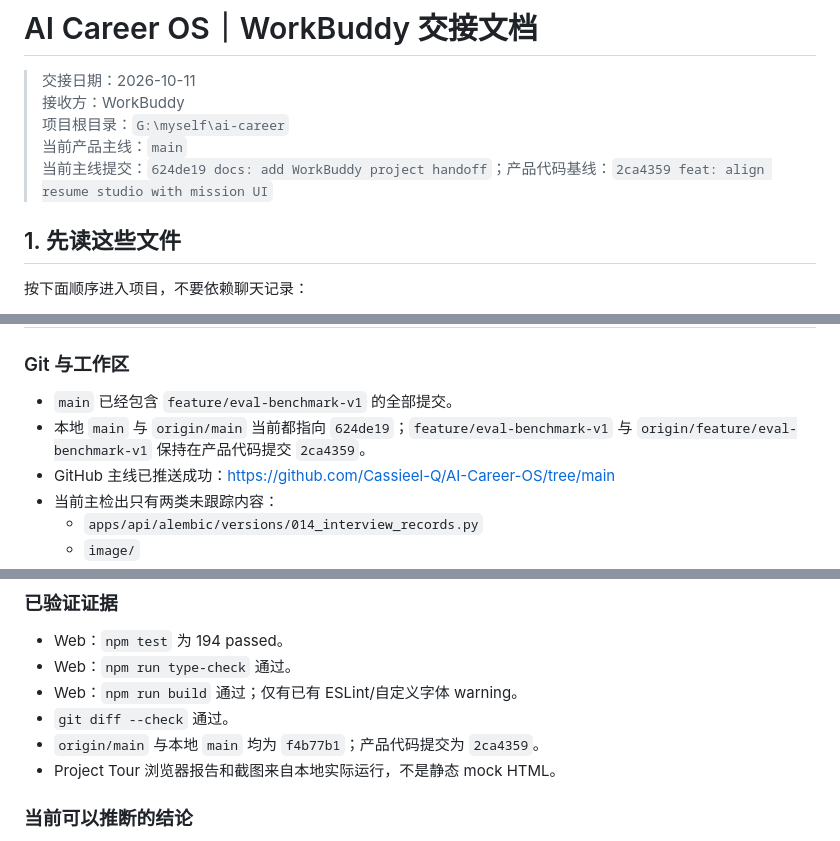
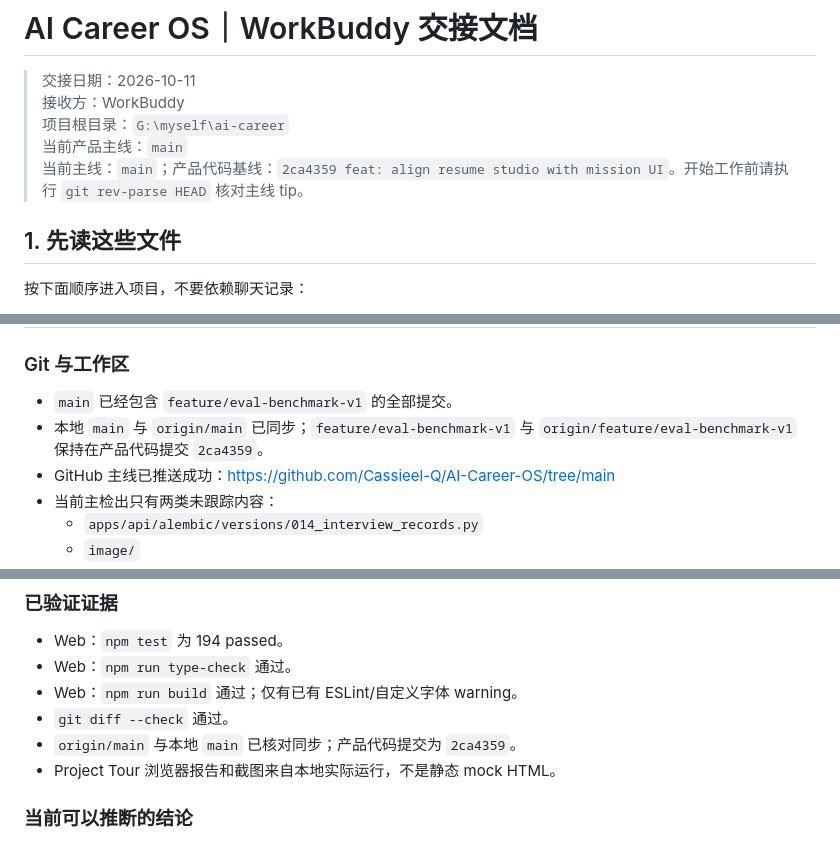
Before and after one commit to Cassieel-Q/AI-Career-OS, a Markdown page: docs/handoff/2026-10-11-workbuddy-handoff.md, 3 parts joined by grey strips. Rendered like a GitHub page.

Commit message:
docs: make handoff baseline stable

```diff
--- a/docs/handoff/2026-10-11-workbuddy-handoff.md
+++ b/docs/handoff/2026-10-11-workbuddy-handoff.md
@@ -4,7 +4,7 @@
 > 接收方：WorkBuddy
 > 项目根目录：`G:\myself\ai-career`
 > 当前产品主线：`main`
-> 当前主线提交：`624de19 docs: add WorkBuddy project handoff`；产品代码基线：`2ca4359 feat: align resume studio with mission UI`
+> 当前主线：`main`；产品代码基线：`2ca4359 feat: align resume studio with mission UI`。开始工作前请执行 `git rev-parse HEAD` 核对主线 tip。
 
 ## 1. 先读这些文件
 
@@ -35,7 +35,7 @@
 ### Git 与工作区
 
 - `main` 已经包含 `feature/eval-benchmark-v1` 的全部提交。
-- 本地 `main` 与 `origin/main` 当前都指向 `624de19`；`feature/eval-benchmark-v1` 与 `origin/feature/eval-benchmark-v1` 保持在产品代码提交 `2ca4359`。
+- 本地 `main` 与 `origin/main` 已同步；`feature/eval-benchmark-v1` 与 `origin/feature/eval-benchmark-v1` 保持在产品代码提交 `2ca4359`。
 - GitHub 主线已推送成功：<https://github.com/Cassieel-Q/AI-Career-OS/tree/main>
 - 当前主检出只有两类未跟踪内容：
   - `apps/api/alembic/versions/014_interview_records.py`
@@ -67,7 +67,7 @@
 - Web：`npm run type-check` 通过。
 - Web：`npm run build` 通过；仅有已有 ESLint/自定义字体 warning。
 - `git diff --check` 通过。
-- `origin/main` 与本地 `main` 均为 `f4b77b1`；产品代码提交为 `2ca4359`。
+- `origin/main` 与本地 `main` 已核对同步；产品代码提交为 `2ca4359`。
 - Project Tour 浏览器报告和截图来自本地实际运行，不是静态 mock HTML。
 
 ### 当前可以推断的结论
```
Also changed, not shown: 00-当前状态.md (+1 -1 lines).
